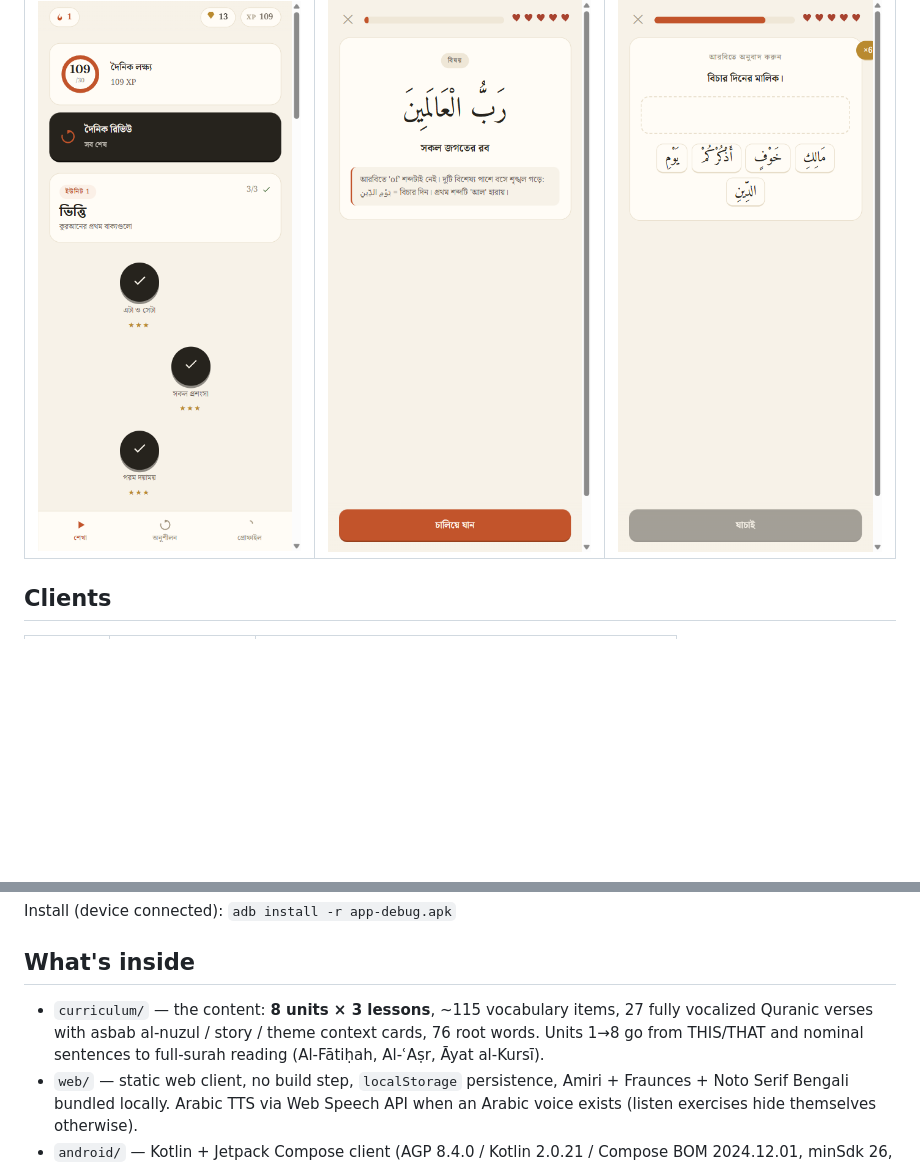
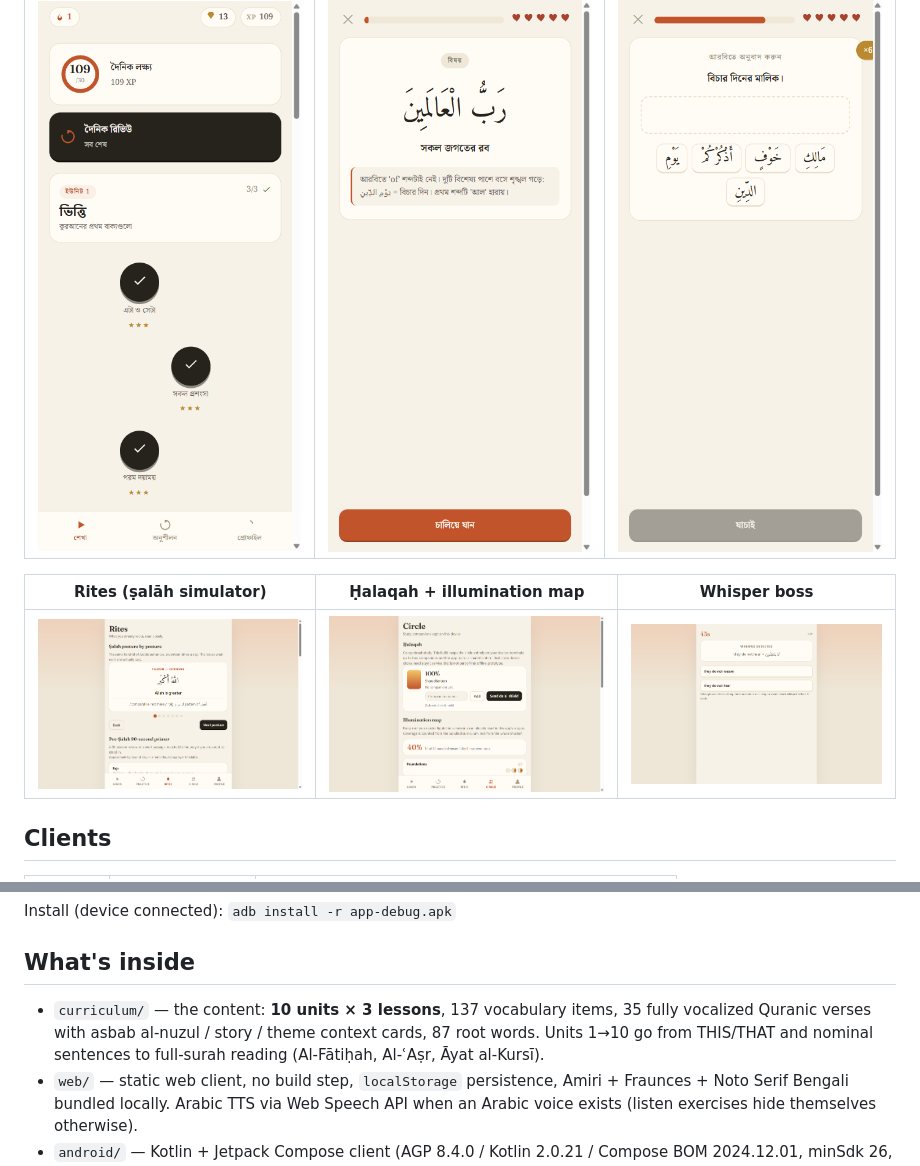
Before and after one commit to MdSadman2004/bayan-quranic-arabic, a Markdown page: README.md, 2 parts joined by grey strips. Drawn GitHub-style; pictures changed too: docs/screens/web-boss.png (added), docs/screens/web-circle.png (added), docs/screens/web-rites.png (added); blank space fills up the shorter version.

Commit message:
docs: v0.2.0 release notes, feature-layer README, web screenshots

```diff
--- a/README.md
+++ b/README.md
@@ -15,6 +15,10 @@ One shared curriculum drives **two clients**: a dependency-free **web app** and
 | Home path | Concept card | Translate exercise |
 |---|---|---|
 | ![Home](docs/screens/web-home.png) | ![Teach](docs/screens/web-teach.png) | ![Build](docs/screens/web-build.png) |
+
+| Rites (ṣalāh simulator) | Ḥalaqah + illumination map | Whisper boss |
+|---|---|---|
+| ![Rites](docs/screens/web-rites.png) | ![Circle](docs/screens/web-circle.png) | ![Boss](docs/screens/web-boss.png) |
 
 ## Clients
 
@@ -49,9 +53,9 @@ Install (device connected): `adb install -r app-debug.apk`
 
 ## What's inside
 
-- `curriculum/` — the content: **8 units × 3 lessons**, ~115 vocabulary items,
-  27 fully vocalized Quranic verses with asbab al-nuzul / story / theme context cards,
-  76 root words. Units 1→8 go from THIS/THAT and nominal sentences to full-surah
+- `curriculum/` — the content: **10 units × 3 lessons**, 137 vocabulary items,
+  35 fully vocalized Quranic verses with asbab al-nuzul / story / theme context cards,
+  87 root words. Units 1→10 go from THIS/THAT and nominal sentences to full-surah
   reading (Al-Fātiḥah, Al-ʿAṣr, Āyat al-Kursī).
 - `web/` — static web client, no build step, `localStorage` persistence, Amiri +
   Fraunces + Noto Serif Bengali bundled locally. Arabic TTS via Web Speech API when an
```
Also changed, not shown: other parts of README.md (+37 -0 lines), docs/release-notes-v0.2.0.md (added, +67 -0 lines), docs/screens/web-boss-result.png (added), docs/screens/web-complete-seed.png (added).
